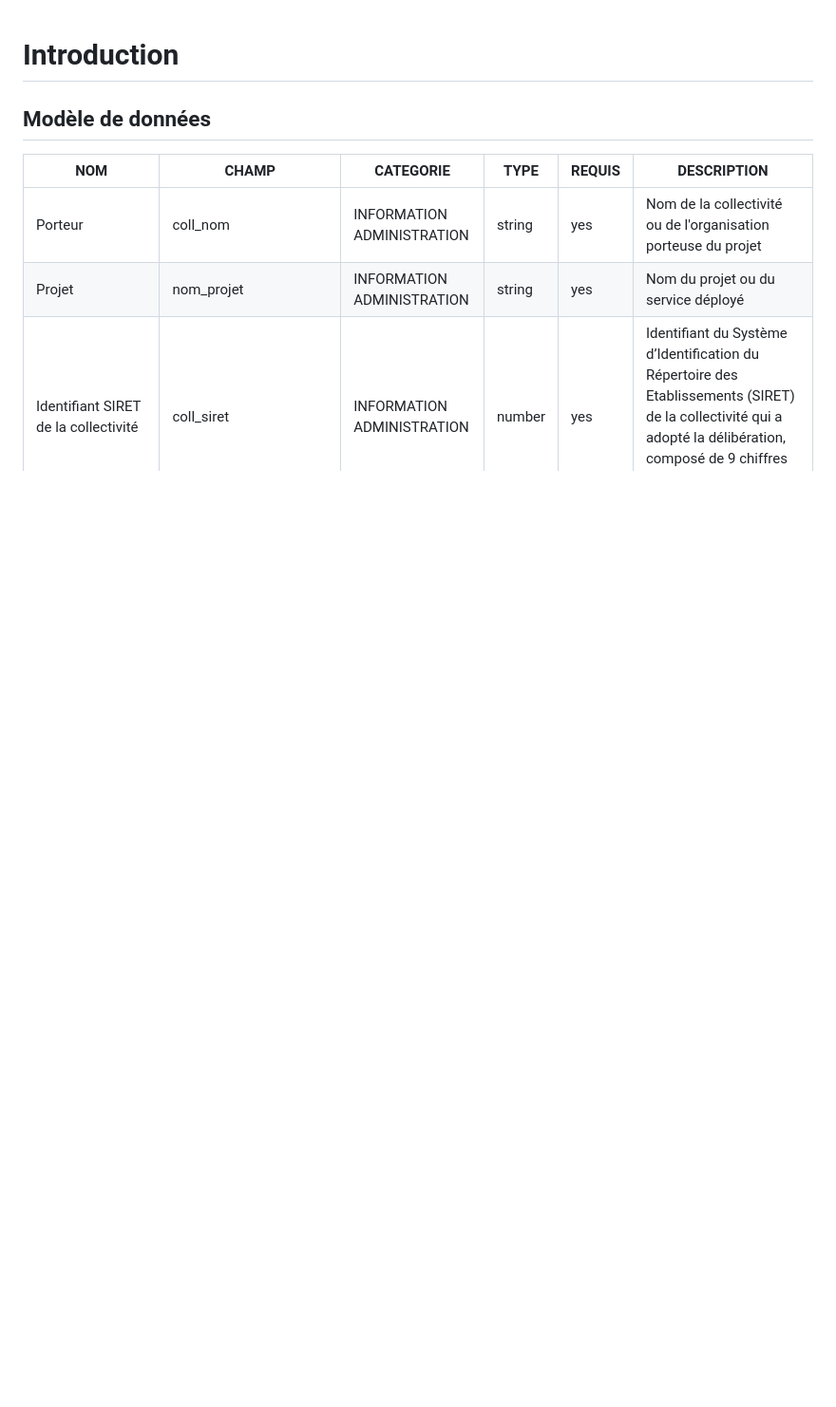
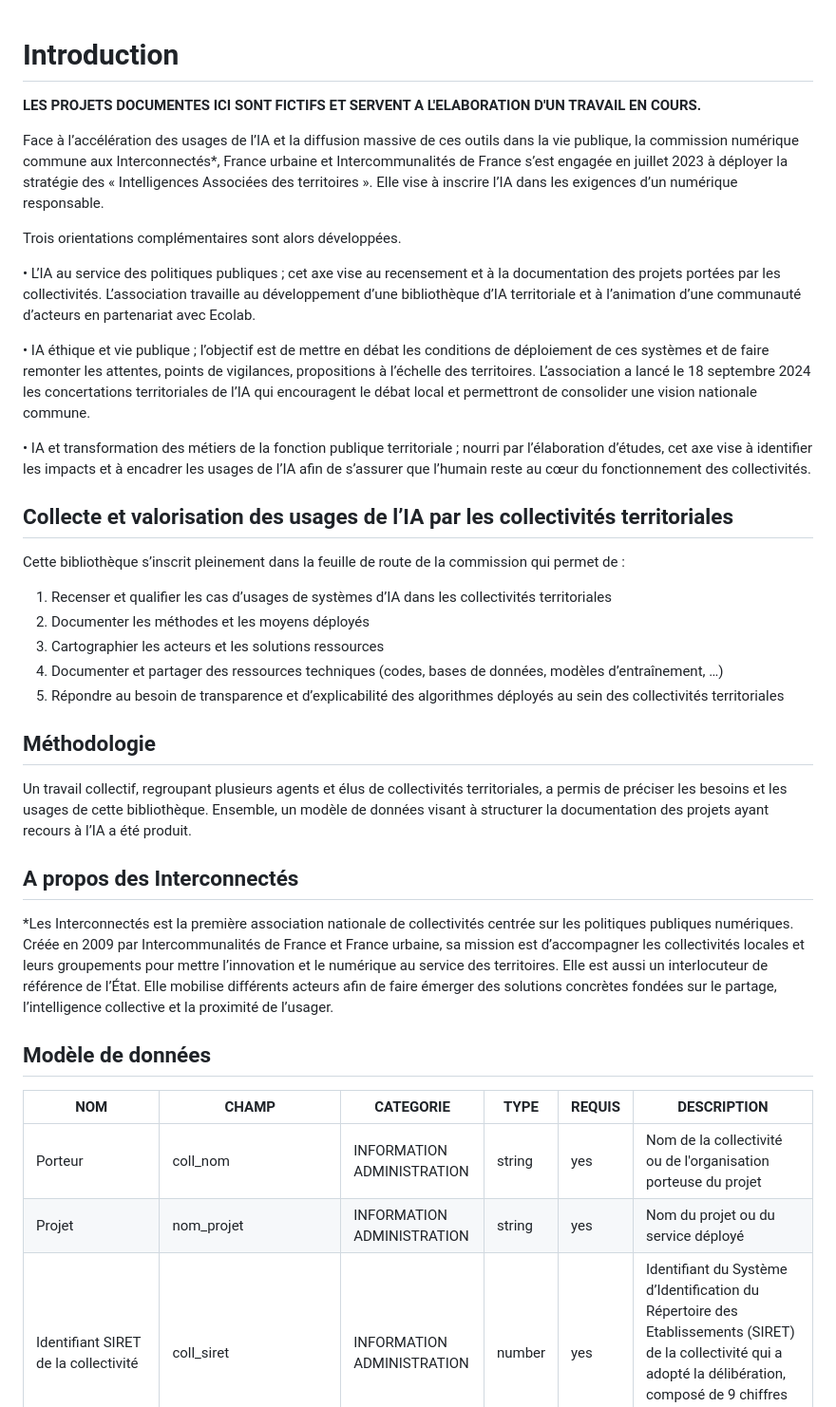
Before and after one commit to pierrecamilleri/Bibliotheque-IA-territoriale, a Markdown page: texts/interconnectes_IA-intro.md, the part around the change. Shown at 95% size. Rendered like a GitHub page; blank space fills up the shorter version.

Commit message:
updates BDD & models

```diff
--- a/texts/interconnectes_IA-intro.md
+++ b/texts/interconnectes_IA-intro.md
@@ -1,4 +1,34 @@
 # Introduction
+
+**LES PROJETS DOCUMENTES ICI SONT FICTIFS ET SERVENT A L'ELABORATION D'UN TRAVAIL EN COURS.**
+
+Face à l’accélération des usages de l’IA et la diffusion massive de ces outils dans la vie publique, la commission numérique commune aux Interconnectés*, France urbaine et Intercommunalités de France s’est engagée en juillet 2023 à déployer la stratégie des « Intelligences Associées des territoires ». Elle vise à inscrire l’IA dans les exigences d’un numérique responsable.
+
+Trois orientations complémentaires sont alors développées.
+
+•	L’IA au service des politiques publiques ; cet axe vise au recensement et à la documentation des projets portées par les collectivités. L’association travaille au développement d’une bibliothèque d’IA territoriale et à l’animation d’une communauté d’acteurs en partenariat avec Ecolab.
+
+•	IA éthique et vie publique ; l’objectif est de mettre en débat les conditions de déploiement de ces systèmes et de faire remonter les attentes, points de vigilances, propositions à l’échelle des territoires. L’association a lancé le 18 septembre 2024 les concertations territoriales de l’IA qui encouragent le débat local et permettront de consolider une vision nationale commune.
+
+•	IA et transformation des métiers de la fonction publique territoriale ; nourri par l’élaboration d’études, cet axe vise à identifier les impacts et à encadrer les usages de l’IA afin de s’assurer que l’humain reste au cœur du fonctionnement des collectivités.
+
+## Collecte et valorisation des usages de l’IA par les collectivités territoriales
+
+Cette bibliothèque s’inscrit pleinement dans la feuille de route de la commission qui permet de :
+
+1.	Recenser et qualifier les cas d’usages de systèmes d’IA dans les collectivités territoriales
+2.	Documenter les méthodes et les moyens déployés
+3.	Cartographier les acteurs et les solutions ressources
+4.	Documenter et partager des ressources techniques (codes, bases de données, modèles d’entraînement, …)
+5.	Répondre au besoin de transparence et d’explicabilité des algorithmes déployés au sein des collectivités territoriales
+
+## Méthodologie
+
+Un travail collectif, regroupant plusieurs agents et élus de collectivités territoriales, a permis de préciser les besoins et les usages de cette bibliothèque. Ensemble, un modèle de données visant à structurer la documentation des projets ayant recours à l’IA a été produit.
+
+## A propos des Interconnectés
+
+*Les Interconnectés est la première association nationale de collectivités centrée sur les politiques publiques numériques. Créée en 2009 par Intercommunalités de France et France urbaine, sa mission est d’accompagner les collectivités locales et leurs groupements pour mettre l’innovation et le numérique au service des territoires. Elle est aussi un interlocuteur de référence de l’État. Elle mobilise différents acteurs afin de faire émerger des solutions concrètes fondées sur le partage, l’intelligence collective et la proximité de l’usager.
 
 ## Modèle de données
 
```
